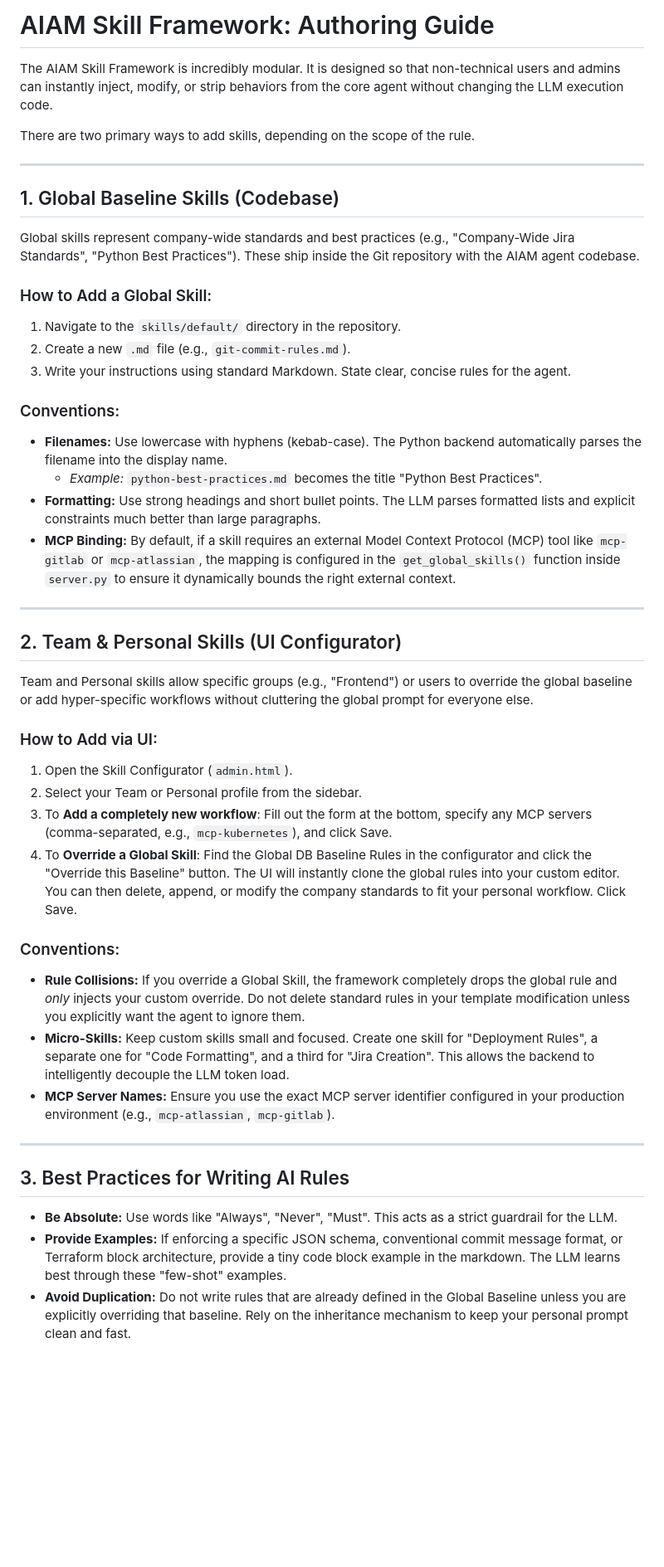
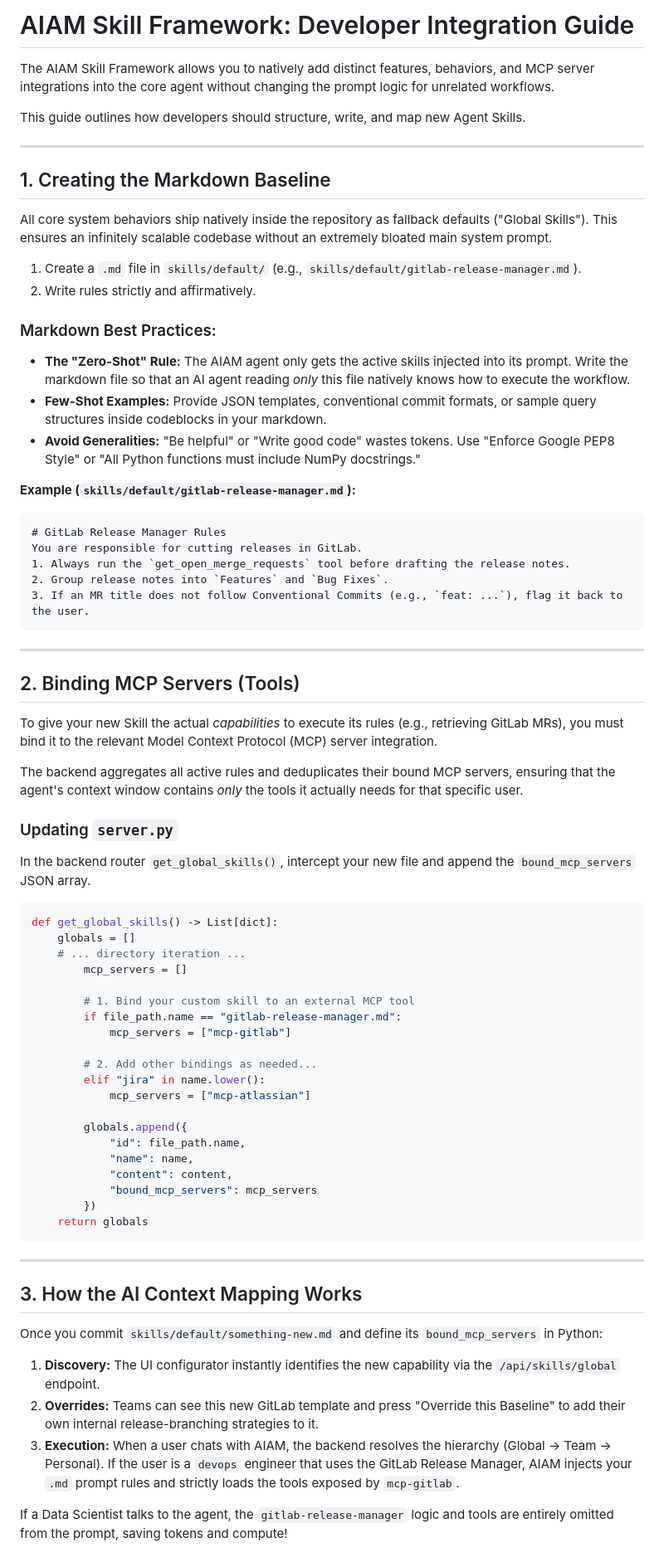
Before and after one commit to Nicolas-P-dev/skill-configurator, a Markdown page: SKILL_AUTHORING_GUIDE.md, the part around the change. Shown at 83% size. GitHub-like rendering; blank space fills up the shorter version.

Commit message:
docs: rewrite SKILL_AUTHORING_GUIDE.md to focus on developer integration, MCP binding, and python mapping

````diff
--- a/SKILL_AUTHORING_GUIDE.md
+++ b/SKILL_AUTHORING_GUIDE.md
@@ -1,47 +1,74 @@
-# AIAM Skill Framework: Authoring Guide
+# AIAM Skill Framework: Developer Integration Guide
 
-The AIAM Skill Framework is incredibly modular. It is designed so that non-technical users and admins can instantly inject, modify, or strip behaviors from the core agent without changing the LLM execution code.
+The AIAM Skill Framework allows you to natively add distinct features, behaviors, and MCP server integrations into the core agent without changing the prompt logic for unrelated workflows.
 
-There are two primary ways to add skills, depending on the scope of the rule.
+This guide outlines how developers should structure, write, and map new Agent Skills.
 
 ---
 
-## 1. Global Baseline Skills (Codebase)
+## 1. Creating the Markdown Baseline
 
-Global skills represent company-wide standards and best practices (e.g., "Company-Wide Jira Standards", "Python Best Practices"). These ship inside the Git repository with the AIAM agent codebase.
+All core system behaviors ship natively inside the repository as fallback defaults ("Global Skills"). This ensures an infinitely scalable codebase without an extremely bloated main system prompt.
 
-### How to Add a Global Skill:
-1. Navigate to the `skills/default/` directory in the repository.
-2. Create a new `.md` file (e.g., `git-commit-rules.md`).
-3. Write your instructions using standard Markdown. State clear, concise rules for the agent.
+1. Create a `.md` file in `skills/default/` (e.g., `skills/default/gitlab-release-manager.md`).
+2. Write rules strictly and affirmatively.
 
-### Conventions:
-* **Filenames:** Use lowercase with hyphens (kebab-case). The Python backend automatically parses the filename into the display name.
-  * *Example:* `python-best-practices.md` becomes the title "Python Best Practices".
-* **Formatting:** Use strong headings and short bullet points. The LLM parses formatted lists and explicit constraints much better than large paragraphs.
-* **MCP Binding:** By default, if a skill requires an external Model Context Protocol (MCP) tool like `mcp-gitlab` or `mcp-atlassian`, the mapping is configured in the `get_global_skills()` function inside `server.py` to ensure it dynamically bounds the right external context.
+### Markdown Best Practices:
+* **The "Zero-Shot" Rule:** The AIAM agent only gets the active skills injected into its prompt. Write the markdown file so that an AI agent reading *only* this file natively knows how to execute the workflow.
+* **Few-Shot Examples:** Provide JSON templates, conventional commit formats, or sample query structures inside codeblocks in your markdown.
+* **Avoid Generalities:** "Be helpful" or "Write good code" wastes tokens. Use "Enforce Google PEP8 Style" or "All Python functions must include NumPy docstrings."
+
+**Example (`skills/default/gitlab-release-manager.md`):**
+```markdown
+# GitLab Release Manager Rules
+You are responsible for cutting releases in GitLab.
+1. Always run the `get_open_merge_requests` tool before drafting the release notes.
+2. Group release notes into `Features` and `Bug Fixes`.
+3. If an MR title does not follow Conventional Commits (e.g., `feat: ...`), flag it back to the user.
+```
 
 ---
 
-## 2. Team & Personal Skills (UI Configurator)
+## 2. Binding MCP Servers (Tools)
 
-Team and Personal skills allow specific groups (e.g., "Frontend") or users to override the global baseline or add hyper-specific workflows without cluttering the global prompt for everyone else.
+To give your new Skill the actual *capabilities* to execute its rules (e.g., retrieving GitLab MRs), you must bind it to the relevant Model Context Protocol (MCP) server integration.
 
-### How to Add via UI:
-1. Open the Skill Configurator (`admin.html`).
-2. Select your Team or Personal profile from the sidebar.
-3. To **Add a completely new workflow**: Fill out the form at the bottom, specify any MCP servers (comma-separated, e.g., `mcp-kubernetes`), and click Save.
-4. To **Override a Global Skill**: Find the Global DB Baseline Rules in the configurator and click the "Override this Baseline" button. The UI will instantly clone the global rules into your custom editor. You can then delete, append, or modify the company standards to fit your personal workflow. Click Save.
+The backend aggregates all active rules and deduplicates their bound MCP servers, ensuring that the agent's context window contains *only* the tools it actually needs for that specific user.
 
-### Conventions:
-* **Rule Collisions:** If you override a Global Skill, the framework completely drops the global rule and *only* injects your custom override. Do not delete standard rules in your template modification unless you explicitly want the agent to ignore them.
-* **Micro-Skills:** Keep custom skills small and focused. Create one skill for "Deployment Rules", a separate one for "Code Formatting", and a third for "Jira Creation". This allows the backend to intelligently decouple the LLM token load.
-* **MCP Server Names:** Ensure you use the exact MCP server identifier configured in your production environment (e.g., `mcp-atlassian`, `mcp-gitlab`).
+### Updating `server.py`
+In the backend router `get_global_skills()`, intercept your new file and append the `bound_mcp_servers` JSON array.
+
+```python
+def get_global_skills() -> List[dict]:
+    globals = []
+    # ... directory iteration ...
+        mcp_servers = []
+
+        # 1. Bind your custom skill to an external MCP tool
+        if file_path.name == "gitlab-release-manager.md":
+            mcp_servers = ["mcp-gitlab"]
+
+        # 2. Add other bindings as needed...
+        elif "jira" in name.lower():
+            mcp_servers = ["mcp-atlassian"]
+
+        globals.append({
+            "id": file_path.name,
+            "name": name,
+            "content": content,
+            "bound_mcp_servers": mcp_servers
+        })
+    return globals
+```
 
 ---
 
-## 3. Best Practices for Writing AI Rules
+## 3. How the AI Context Mapping Works
 
-* **Be Absolute:** Use words like "Always", "Never", "Must". This acts as a strict guardrail for the LLM.
-* **Provide Examples:** If enforcing a specific JSON schema, conventional commit message format, or Terraform block architecture, provide a tiny code block example in the markdown. The LLM learns best through these "few-shot" examples.
-* **Avoid Duplication:** Do not write rules that are already defined in the Global Baseline unless you are explicitly overriding that baseline. Rely on the inheritance mechanism to keep your personal prompt clean and fast.
+Once you commit `skills/default/something-new.md` and define its `bound_mcp_servers` in Python:
+
+1. **Discovery:** The UI configurator instantly identifies the new capability via the `/api/skills/global` endpoint.
+2. **Overrides:** Teams can see this new GitLab template and press "Override this Baseline" to add their own internal release-branching strategies to it.
+3. **Execution:** When a user chats with AIAM, the backend resolves the hierarchy (Global → Team → Personal). If the user is a `devops` engineer that uses the GitLab Release Manager, AIAM injects your `.md` prompt rules and strictly loads the tools exposed by `mcp-gitlab`.
+
+If a Data Scientist talks to the agent, the `gitlab-release-manager` logic and tools are entirely omitted from the prompt, saving tokens and compute!
````
